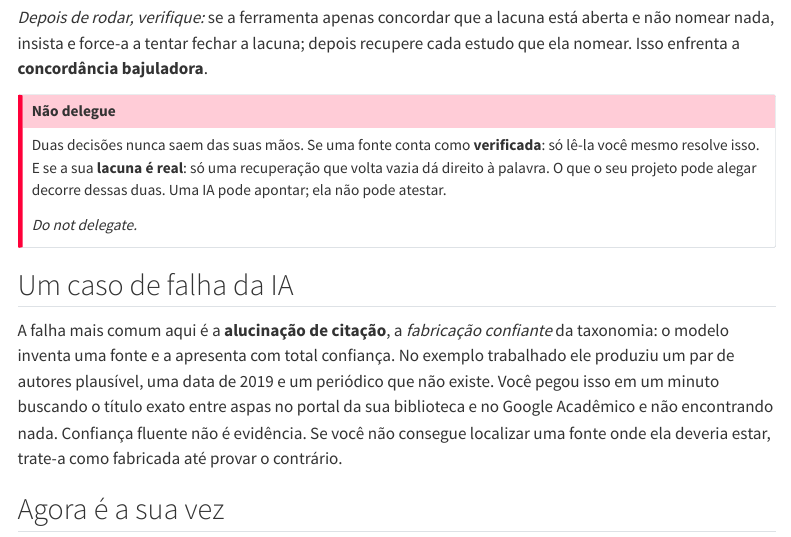
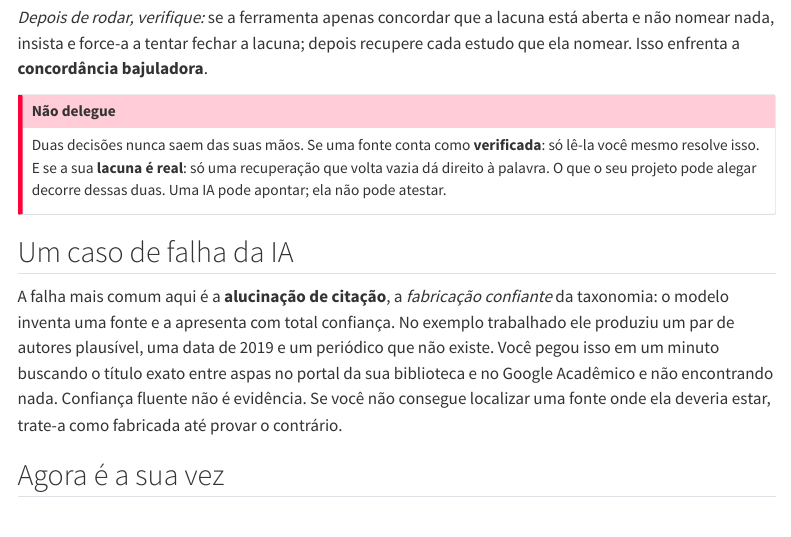
Before and after one commit to davi-moreira/2026F_evidence_driven_research_purdue_HONR464, a Quarto document (book-pt/part2-curiosity-to-design/07-research-builds-on-research.qmd): the page in a window 1100 px wide, from 2780 px down. Rendered offline with R 4.5, knitr and Pandoc in place of Quarto, with nearby package versions; menus at the side of the page are left out; badge pictures from the web are left out.

Commit message:
chore: Session auto commit (Claude Code Stop hook)
Automated commit + push at the end of a Claude Code session/turn.
Tracked changes only; docs/ re-rendered when content changed.

Co-Authored-By: Claude Sonnet 4.5 <noreply@anthropic.com>

```diff
--- a/book-pt/part2-curiosity-to-design/07-research-builds-on-research.qmd
+++ b/book-pt/part2-curiosity-to-design/07-research-builds-on-research.qmd
@@ -152,8 +152,6 @@ Duas decisões nunca saem das suas mãos. Se uma fonte conta como **verificada**
 lê-la você mesmo resolve isso. E se a sua **lacuna é real**: só uma recuperação que
 volta vazia dá direito à palavra. O que o seu projeto pode alegar decorre dessas
 duas. Uma IA pode apontar; ela não pode atestar.
-
-*Do not delegate.*
 :::
 
 ## Um caso de falha da IA
```
Also changed, not shown: 1 other file.
